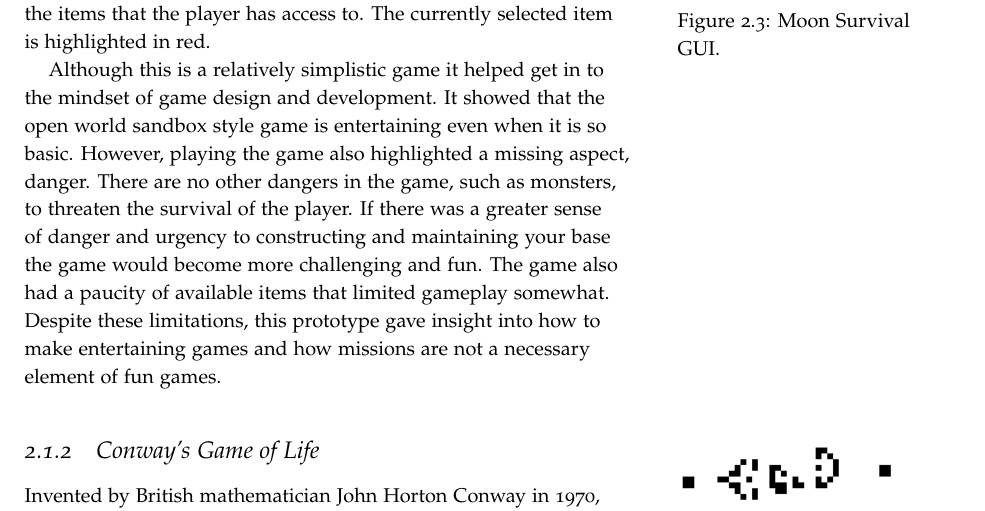
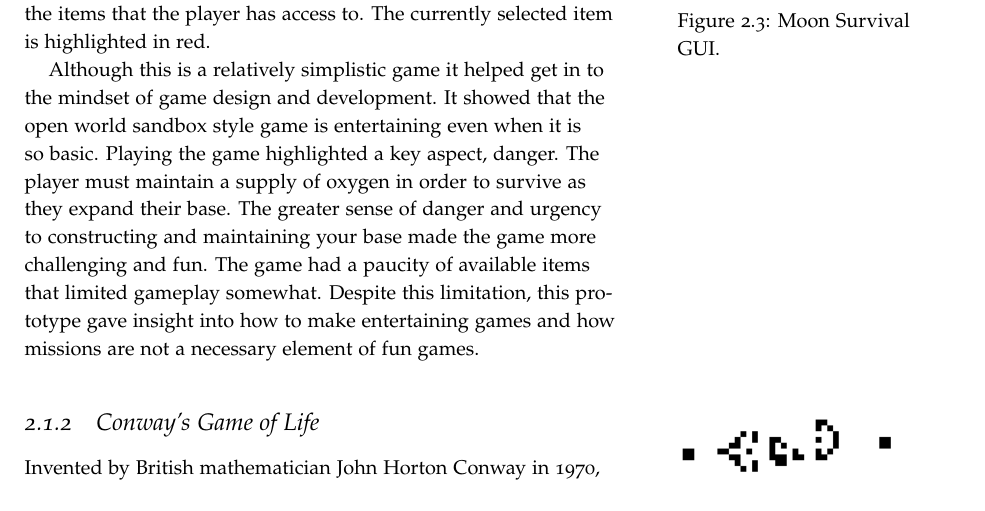
Before and after one commit to laithalissa/Serenity-report, a LaTeX thesis (Final Report/CS407 Group Report.tex, which reads Final Report/chapter/RD/MoonSurvival.tex): part of page 23 of 136, cut so that both start at the same text. Compiled offline with pdfLaTeX.

Commit message:
MoonSurvival: Lack of oxygen is a danger
Fixes #45.

```diff
--- a/Final Report/chapter/RD/MoonSurvival.tex
+++ b/Final Report/chapter/RD/MoonSurvival.tex
@@ -56,4 +56,4 @@ The player is equipped with one item (either `wall' or `air generator') at a tim
 The GUI is described in the annotated screenshot shown in Figure~\ref{fig:SpaceBaseGUI}. The window is broken down into two panes: the game panel and the command panel. The game panel displays the player and their immediate surroundings. The command panel displays the items that the player has access to. The currently selected item is highlighted in red.
 
 % conclusion (what aspects liked, what aspects were missing, etc)
-Although this is a relatively simplistic game it helped get in to the mindset of game design and development. It showed that the open world sandbox style game is entertaining even when it is so basic. However, playing the game also highlighted a missing aspect, danger. There are no other dangers in the game, such as monsters, to threaten the survival of the player. If there was a greater sense of danger and urgency to constructing and maintaining your base the game would become more challenging and fun. The game also had a paucity of available items that limited gameplay somewhat. Despite these limitations, this prototype gave insight into how to make entertaining games and how missions are not a necessary element of fun games.
+Although this is a relatively simplistic game it helped get in to the mindset of game design and development. It showed that the open world sandbox style game is entertaining even when it is so basic. Playing the game highlighted a key aspect, danger. The player must maintain a supply of oxygen in order to survive as they expand their base. The greater sense of danger and urgency to constructing and maintaining your base made the game more challenging and fun. The game had a paucity of available items that limited gameplay somewhat. Despite this limitation, this prototype gave insight into how to make entertaining games and how missions are not a necessary element of fun games.
```
